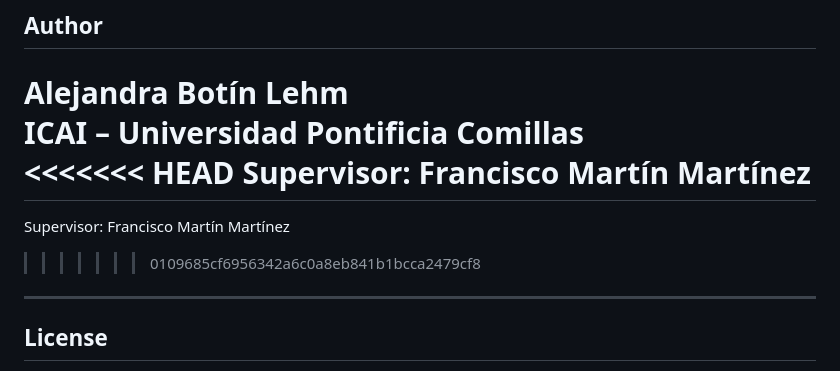
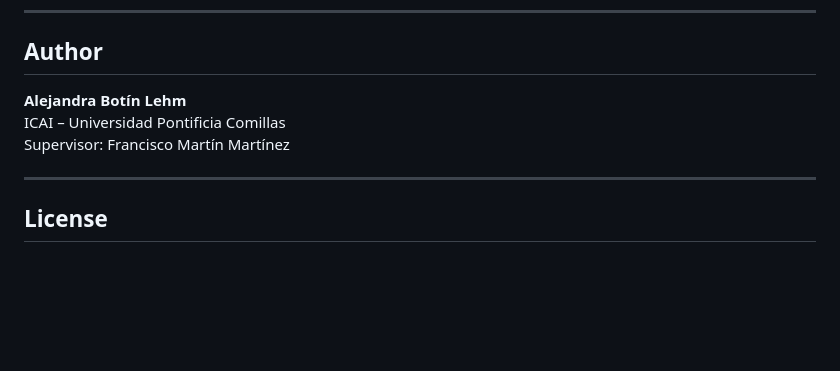
Before and after one commit to AlejandraBotin/voice-to-sign-robotic-hand, a Markdown page: README.md, the part around one of its changes. Rendered like a GitHub page; blank space fills up the shorter version.

```diff
--- a/README.md
+++ b/README.md
@@ -206,11 +190,7 @@ To adapt the system to a different sign language, replace or extend `Alphabet.xl
 
 **Alejandra Botín Lehm**
 ICAI – Universidad Pontificia Comillas
-<<<<<<< HEAD
 Supervisor: Francisco Martín Martínez
-=======
-Supervisor: Francisco Martín Martínez
->>>>>>> 0109685cf6956342a6c0a8eb841b1bcca2479cf8
 
 ---
 
```
Also changed, not shown: other parts of README.md (+1 -17 lines).
